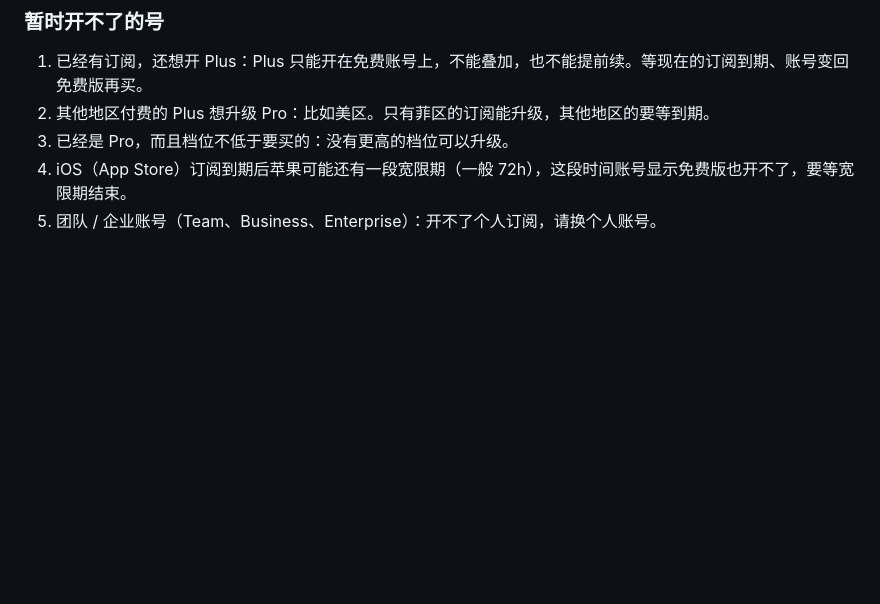
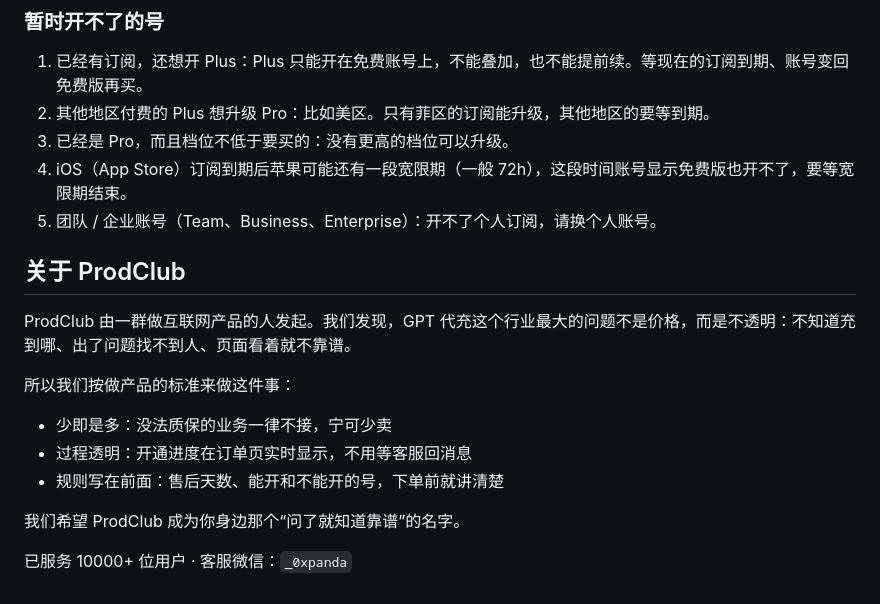
Before and after one commit to blockpanda/prodclub, a Markdown page: README.md, the part around one of its changes. Rendered like a GitHub page; blank space fills up the shorter version.

```diff
--- a/README.md
+++ b/README.md
@@ -161,3 +190,17 @@ Session 是你登录 ChatGPT 后浏览器里的一段登录凭据，我们用它
 3. 已经是 Pro，而且档位不低于要买的：没有更高的档位可以升级。
 4. iOS（App Store）订阅到期后苹果可能还有一段宽限期（一般 72h），这段时间账号显示免费版也开不了，要等宽限期结束。
 5. 团队 / 企业账号（Team、Business、Enterprise）：开不了个人订阅，请换个人账号。
+
+## 关于 ProdClub
+
+ProdClub 由一群做互联网产品的人发起。我们发现，GPT 代充这个行业最大的问题不是价格，而是不透明：不知道充到哪、出了问题找不到人、页面看着就不靠谱。
+
+所以我们按做产品的标准来做这件事：
+
+- 少即是多：没法质保的业务一律不接，宁可少卖
+- 过程透明：开通进度在订单页实时显示，不用等客服回消息
+- 规则写在前面：售后天数、能开和不能开的号，下单前就讲清楚
+
+我们希望 ProdClub 成为你身边那个“问了就知道靠谱”的名字。
+
+已服务 10000+ 位用户 · 客服微信：`_0xpanda`
```
Also changed, not shown: other parts of README.md (+36 -7 lines), logo.png (added), videos/bilibili-cover.jpg (added), 1 other file.
